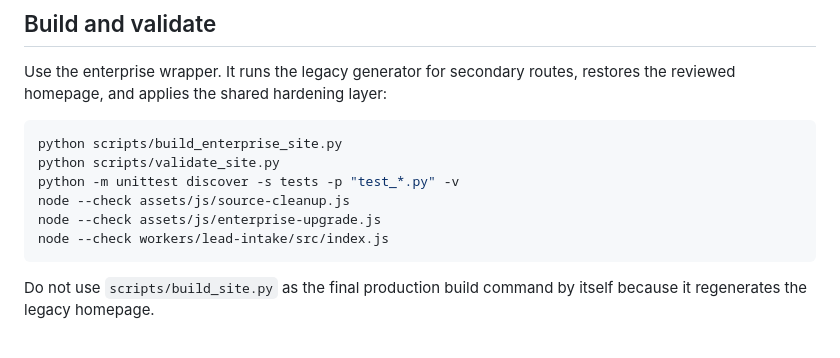
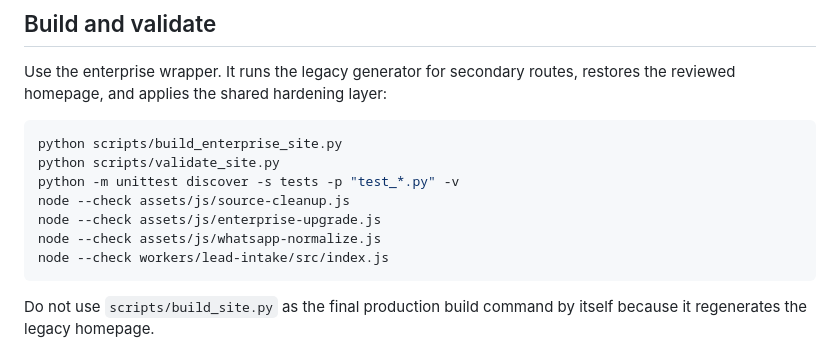
Before and after one commit to ai-sohaib/resolute-mso, a Markdown page: docs/DEPLOYMENT_AND_ROLLBACK.md, the part around the change. Rendered like a GitHub page.

Commit message:
Include the WhatsApp safeguard in deployment validation commands

````diff
--- a/docs/DEPLOYMENT_AND_ROLLBACK.md
+++ b/docs/DEPLOYMENT_AND_ROLLBACK.md
@@ -66,6 +66,7 @@ python scripts/validate_site.py
 python -m unittest discover -s tests -p "test_*.py" -v
 node --check assets/js/source-cleanup.js
 node --check assets/js/enterprise-upgrade.js
+node --check assets/js/whatsapp-normalize.js
 node --check workers/lead-intake/src/index.js
 ```
 
````
